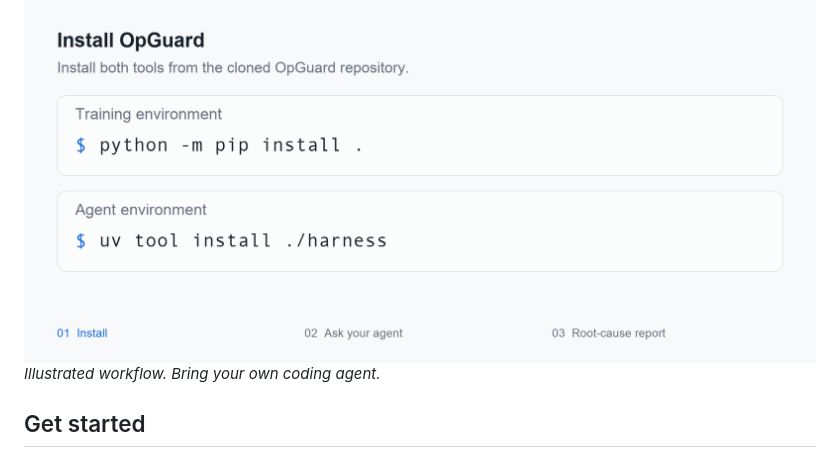
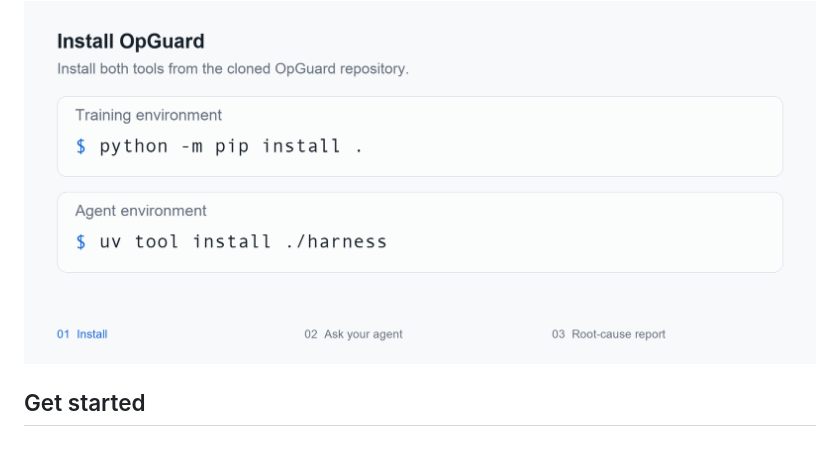
Before and after one commit to OrderLab/OpGuard, a Markdown page: README.md, the part around the change. Rendered like a GitHub page.

Commit message:
Remove redundant workflow caption from README

```diff
--- a/README.md
+++ b/README.md
@@ -21,8 +21,6 @@ Give your coding agent two training runs. OpGuard helps it find where their comp
     <img alt="Install OpGuard, ask Codex or Claude Code, and read an evidence-backed root-cause report" src="docs/assets/quickstart.gif?v=20261019-storage" width="960">
   </picture>
 </a>
-
-*Illustrated workflow. Bring your own coding agent.*
 
 ## Get started
 
```
